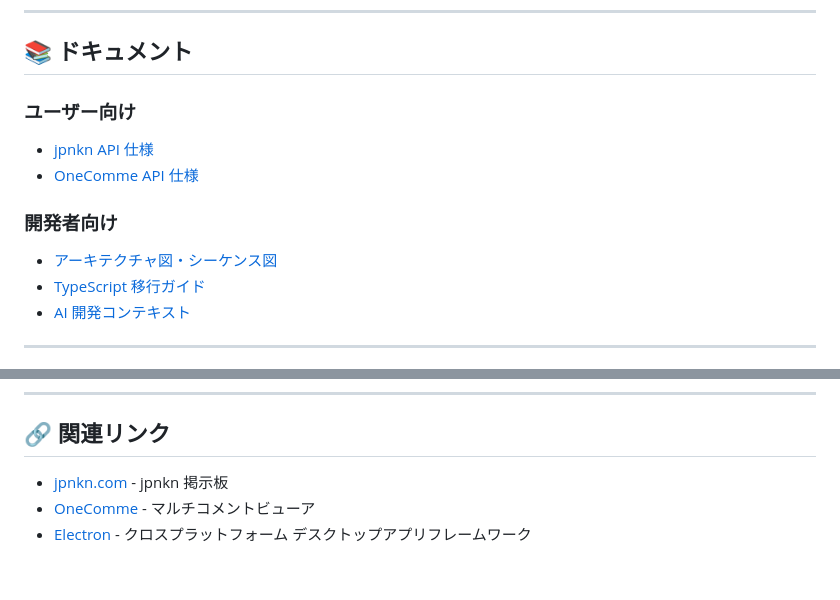
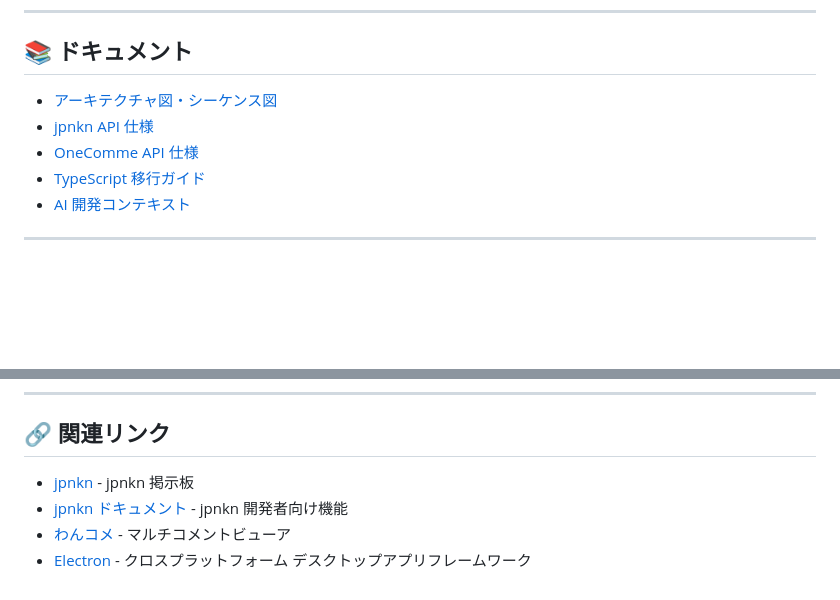
Before and after one commit to titagaki/jpnkn-fast-onecomme-bridge, a Markdown page: README.md, 2 parts joined by grey strips. Rendered like a GitHub page; blank space fills up the shorter version.

```diff
--- a/README.md
+++ b/README.md
@@ -140,12 +140,9 @@ npm run mock:onecomme
 
 ## 📚 ドキュメント
 
-### ユーザー向け
+- [アーキテクチャ図・シーケンス図](docs/architecture.md)
 - [jpnkn API 仕様](docs/jpnkn-api-spec.md)
 - [OneComme API 仕様](docs/onecomme-api-spec.md)
-
-### 開発者向け
-- [アーキテクチャ図・シーケンス図](docs/architecture.md)
 - [TypeScript 移行ガイド](docs/typescript-migration.md)
 - [AI 開発コンテキスト](docs/ai-context.md)
 
@@ -172,6 +169,7 @@ Issue や Pull Request は歓迎します。大きな変更の場合は、まず
 
 ## 🔗 関連リンク
 
-- [jpnkn.com](http://jpnkn.com/) - jpnkn 掲示板
-- [OneComme](https://github.com/onecomme/onecomme) - マルチコメントビューア
+- [jpnkn](https://bbs.jpnkn.com/) - jpnkn 掲示板
+- [jpnkn ドキュメント](https://doc.bbs.jpnkn.com/) - jpnkn 開発者向け機能
+- [わんコメ](https://onecomme.com/) - マルチコメントビューア
 - [Electron](https://www.electronjs.org/) - クロスプラットフォーム デスクトップアプリフレームワーク
```
